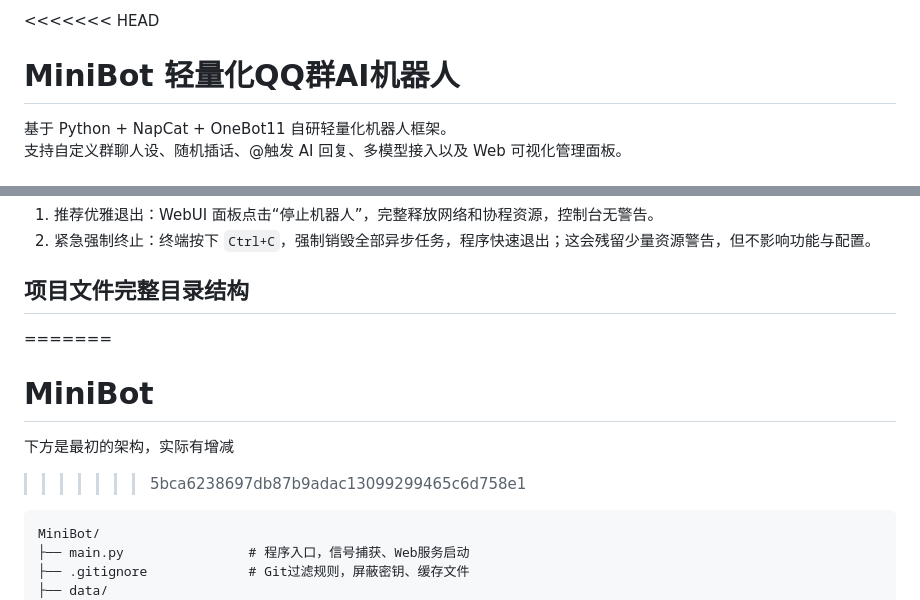
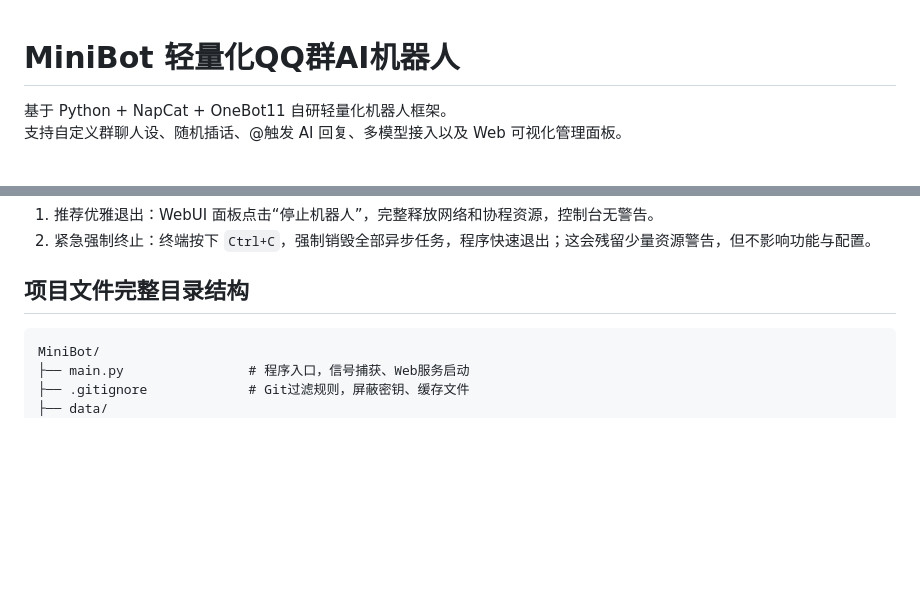
Before and after one commit to Nyxis1338/minibot, a Markdown page: README.MD, 2 parts joined by grey strips. Drawn GitHub-style; blank space fills up the shorter version.

Commit message:
Version 1.0 push

````diff
--- a/README.MD
+++ b/README.MD
@@ -1,4 +1,3 @@
-<<<<<<< HEAD
 # MiniBot 轻量化QQ群AI机器人
 
 基于 Python + NapCat + OneBot11 自研轻量化机器人框架。
@@ -114,10 +113,6 @@ python main.py
 
 ## 项目文件完整目录结构
 
-=======
-# MiniBot
-下方是最初的架构，实际有增减
->>>>>>> 5bca6238697db87b9adac13099299465c6d758e1
 ```text
 MiniBot/
 ├── main.py                # 程序入口，信号捕获、Web服务启动
````
